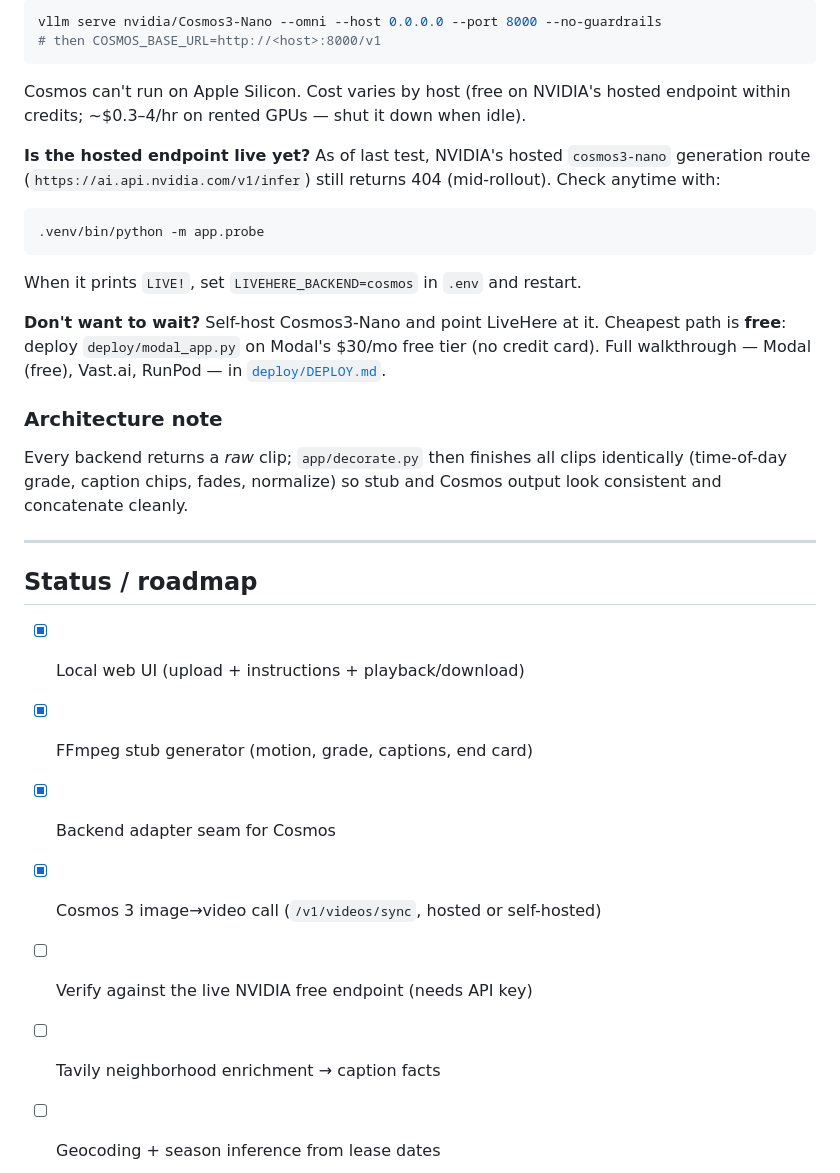
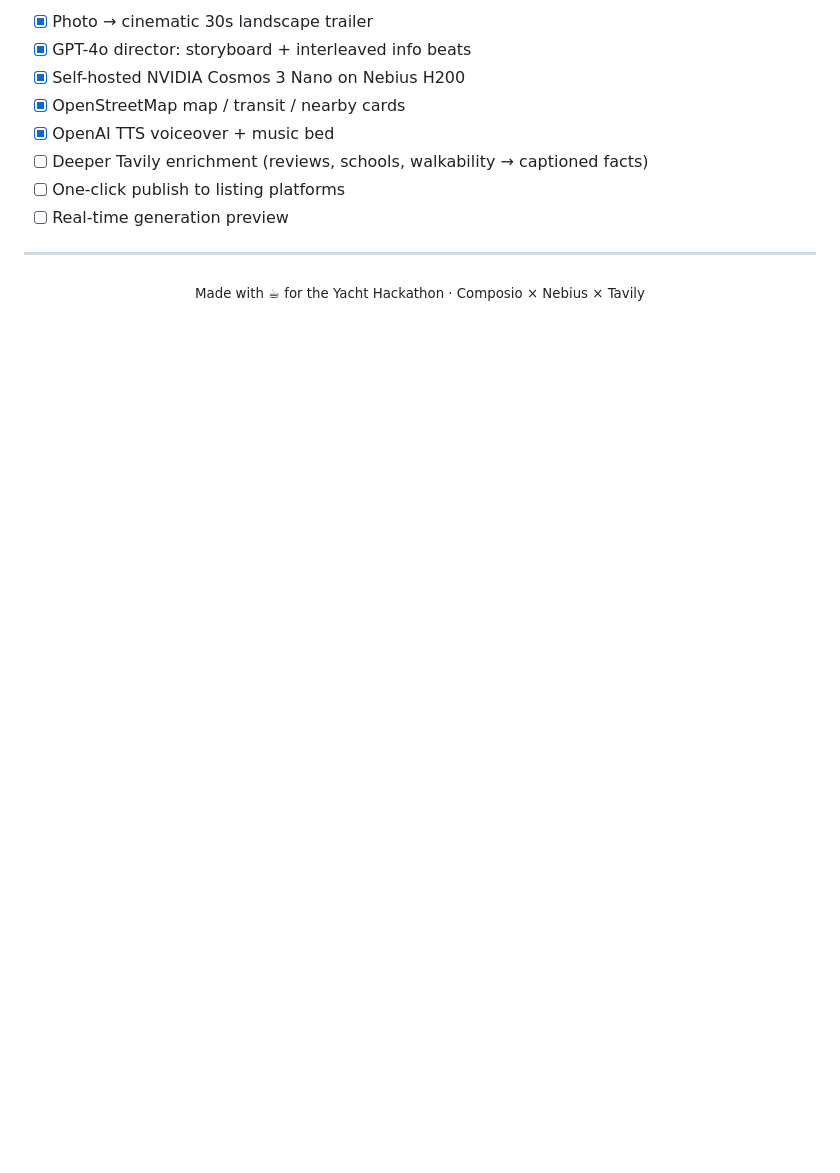
Before and after one commit to manas15/cosmos-claw, a Markdown page: README.md, the part around the change printed below. Drawn GitHub-style; blank space fills up the shorter version.

````diff
--- a/README.md
+++ b/README.md
@@ -101,40 +141,14 @@ The same adapter (`app/generation/cosmos.py`) works against either:
-```bash
-vllm serve nvidia/Cosmos3-Nano --omni --host 0.0.0.0 --port 8000 --no-guardrails
-# then COSMOS_BASE_URL=http://<host>:8000/v1
-```
-
-Cosmos can't run on Apple Silicon. Cost varies by host (free on NVIDIA's hosted
-endpoint within credits; ~$0.3–4/hr on rented GPUs — shut it down when idle).
-
-**Is the hosted endpoint live yet?** As of last test, NVIDIA's hosted
-`cosmos3-nano` generation route (`https://ai.api.nvidia.com/v1/infer`) still
-returns 404 (mid-rollout). Check anytime with:
-
-```bash
-.venv/bin/python -m app.probe
-```
-
-When it prints `LIVE!`, set `LIVEHERE_BACKEND=cosmos` in `.env` and restart.
-
-**Don't want to wait?** Self-host Cosmos3-Nano and point LiveHere at it.
-Cheapest path is **free**: deploy `deploy/modal_app.py` on Modal's $30/mo free
-tier (no credit card). Full walkthrough — Modal (free), Vast.ai, RunPod — in
-[`deploy/DEPLOY.md`](deploy/DEPLOY.md).
-
-### Architecture note
-
-Every backend returns a *raw* clip; `app/decorate.py` then finishes all clips
-identically (time-of-day grade, caption chips, fades, normalize) so stub and
-Cosmos output look consistent and concatenate cleanly.
+- [x] Photo → cinematic 30s landscape trailer
+- [x] GPT-4o director: storyboard + interleaved info beats
+- [x] Self-hosted NVIDIA Cosmos 3 Nano on Nebius H200
+- [x] OpenStreetMap map / transit / nearby cards
+- [x] OpenAI TTS voiceover + music bed
+- [ ] Deeper Tavily enrichment (reviews, schools, walkability → captioned facts)
+- [ ] One-click publish to listing platforms
+- [ ] Real-time generation preview
 
 ---
 
-## Status / roadmap
-
-- [x] Local web UI (upload + instructions + playback/download)
-- [x] FFmpeg stub generator (motion, grade, captions, end card)
-- [x] Backend adapter seam for Cosmos
-- [x] Cosmos 3 image→video call (`/v1/videos/sync`, hosted or self-hosted)
-- [ ] Verify against the live NVIDIA free endpoint (needs API key)
-- [ ] Tavily neighborhood enrichment → caption facts
-- [ ] Geocoding + season inference from lease dates
+<div align="center">
+<sub>Made with ☕ for the Yacht Hackathon · Composio × Nebius × Tavily</sub>
+</div>
````
Also changed, not shown: other parts of README.md (+105 -65 lines), assets/demo-poster.jpg (added), 1 other file.
